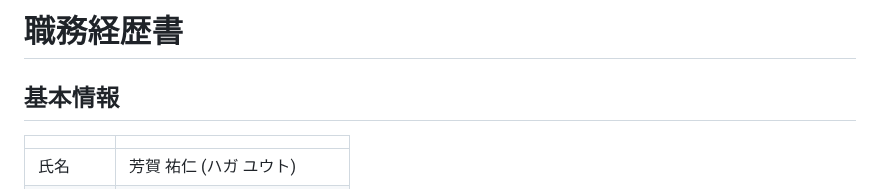
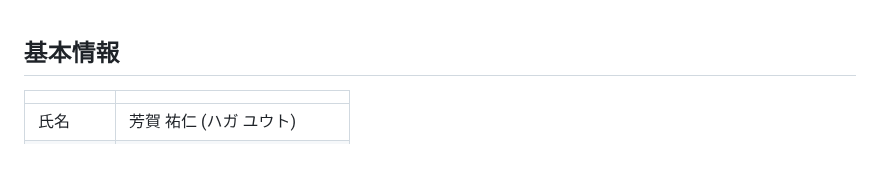
Before and after one commit to HagaSpa/HagaSpa.github.io, a Markdown page: docs/README.md, the part around the change. Drawn GitHub-style; blank space fills up the shorter version.

Commit message:
chore: delete title

```diff
--- a/docs/README.md
+++ b/docs/README.md
@@ -1,5 +1,3 @@
-# 職務経歴書
-
 
 ## 基本情報
 
```
